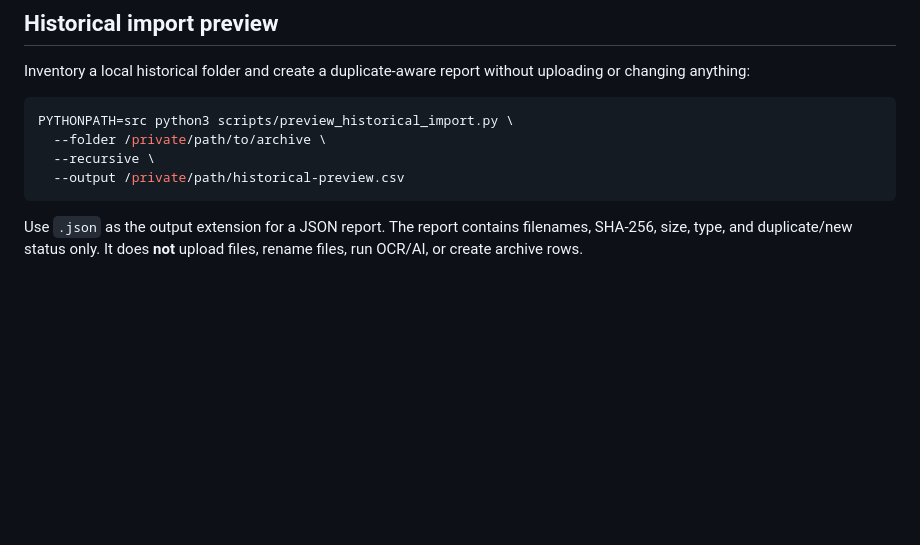
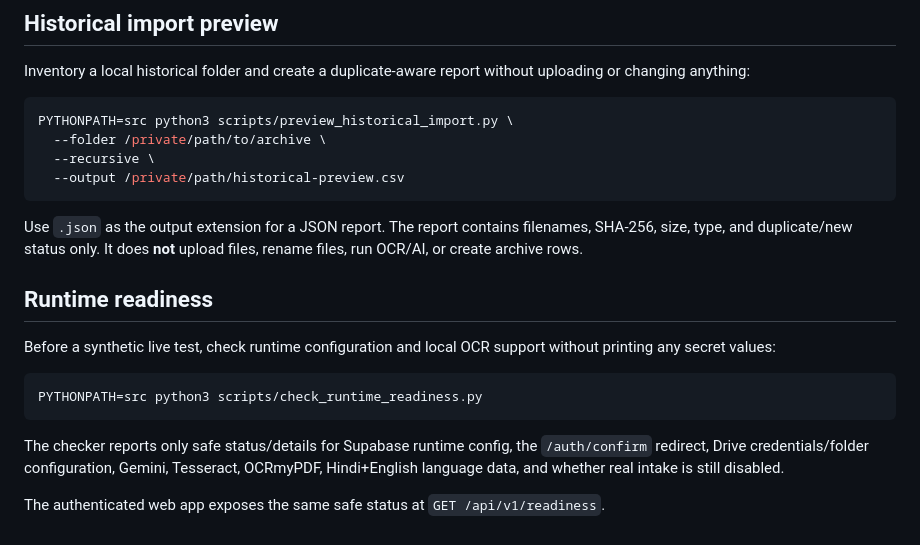
Before and after one commit to zzpsah/digital-letter-registry, a Markdown page: docs/COMMANDS.md, the part around the change. Drawn GitHub-style; blank space fills up the shorter version.

Commit message:
docs: add secret-safe runtime readiness checks

````diff
--- a/docs/COMMANDS.md
+++ b/docs/COMMANDS.md
@@ -199,3 +199,21 @@ PYTHONPATH=src python3 scripts/preview_historical_import.py \
 ```
 
 Use `.json` as the output extension for a JSON report. The report contains filenames, SHA-256, size, type, and duplicate/new status only. It does **not** upload files, rename files, run OCR/AI, or create archive rows.
+
+
+## Runtime readiness
+
+Before a synthetic live test, check runtime configuration and local OCR support
+without printing any secret values:
+
+```bash
+PYTHONPATH=src python3 scripts/check_runtime_readiness.py
+```
+
+The checker reports only safe status/details for Supabase runtime config, the
+`/auth/confirm` redirect, Drive credentials/folder configuration, Gemini,
+Tesseract, OCRmyPDF, Hindi+English language data, and whether real intake is
+still disabled.
+
+The authenticated web app exposes the same safe status at
+`GET /api/v1/readiness`.
````
